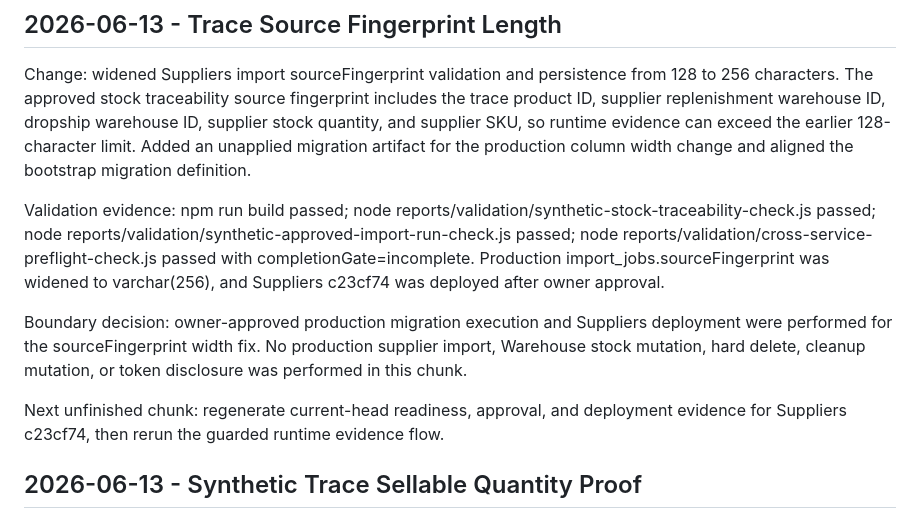
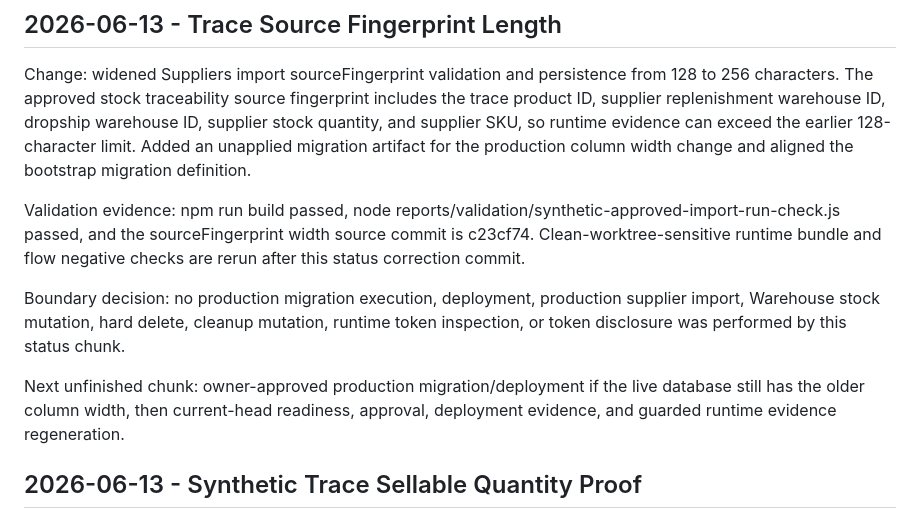
Before and after one commit to speakASAP/suppliers-microservice, a Markdown page: docs/orchestrator/STATUS.md, the part around the change. Rendered like a GitHub page.

Commit message:
Correct source fingerprint status boundary

```diff
--- a/docs/orchestrator/STATUS.md
+++ b/docs/orchestrator/STATUS.md
@@ -4,11 +4,11 @@
 
 Change: widened Suppliers import sourceFingerprint validation and persistence from 128 to 256 characters. The approved stock traceability source fingerprint includes the trace product ID, supplier replenishment warehouse ID, dropship warehouse ID, supplier stock quantity, and supplier SKU, so runtime evidence can exceed the earlier 128-character limit. Added an unapplied migration artifact for the production column width change and aligned the bootstrap migration definition.
 
-Validation evidence: npm run build passed; node reports/validation/synthetic-stock-traceability-check.js passed; node reports/validation/synthetic-approved-import-run-check.js passed; node reports/validation/cross-service-preflight-check.js passed with completionGate=incomplete. Production import_jobs.sourceFingerprint was widened to varchar(256), and Suppliers c23cf74 was deployed after owner approval.
+Validation evidence: npm run build passed, node reports/validation/synthetic-approved-import-run-check.js passed, and the sourceFingerprint width source commit is c23cf74. Clean-worktree-sensitive runtime bundle and flow negative checks are rerun after this status correction commit.
 
-Boundary decision: owner-approved production migration execution and Suppliers deployment were performed for the sourceFingerprint width fix. No production supplier import, Warehouse stock mutation, hard delete, cleanup mutation, or token disclosure was performed in this chunk.
+Boundary decision: no production migration execution, deployment, production supplier import, Warehouse stock mutation, hard delete, cleanup mutation, runtime token inspection, or token disclosure was performed by this status chunk.
 
-Next unfinished chunk: regenerate current-head readiness, approval, and deployment evidence for Suppliers c23cf74, then rerun the guarded runtime evidence flow.
+Next unfinished chunk: owner-approved production migration/deployment if the live database still has the older column width, then current-head readiness, approval, deployment evidence, and guarded runtime evidence regeneration.
 
 ## 2026-06-13 - Synthetic Trace Sellable Quantity Proof
 
```
